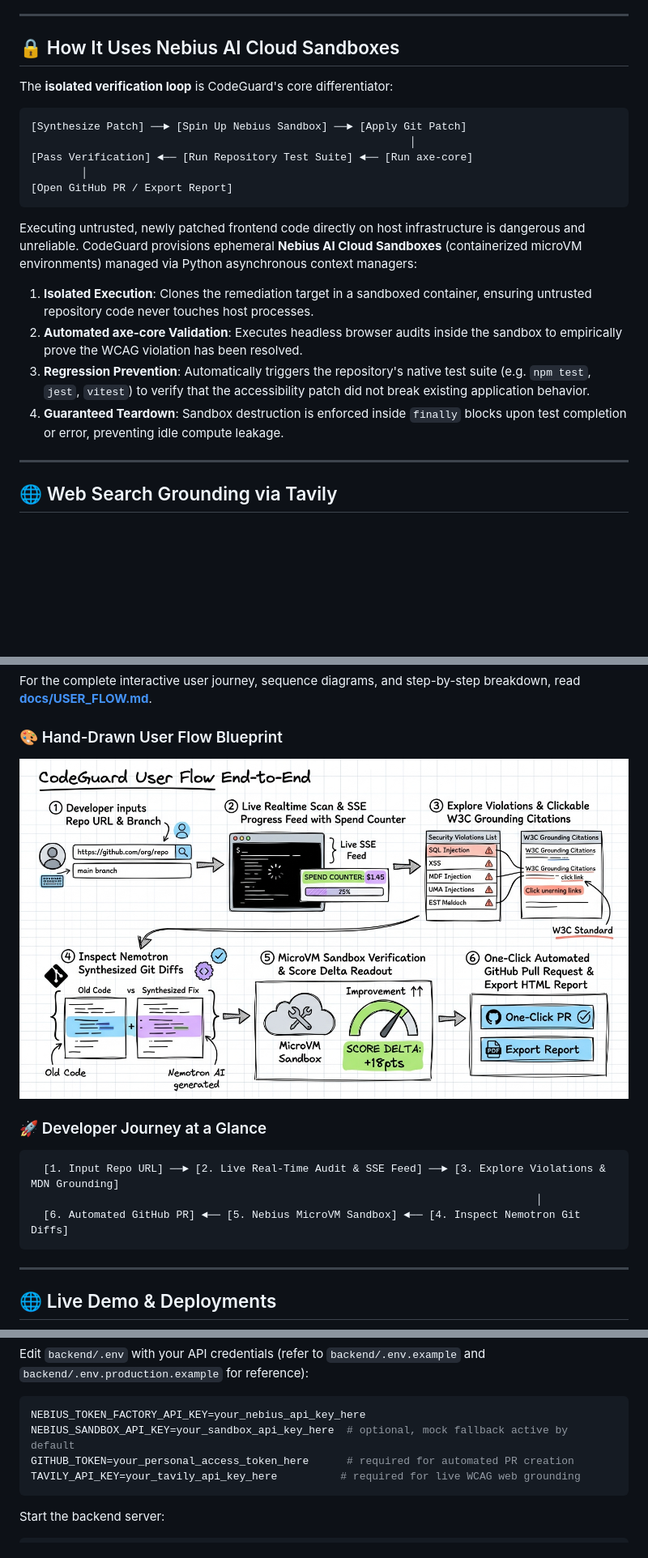
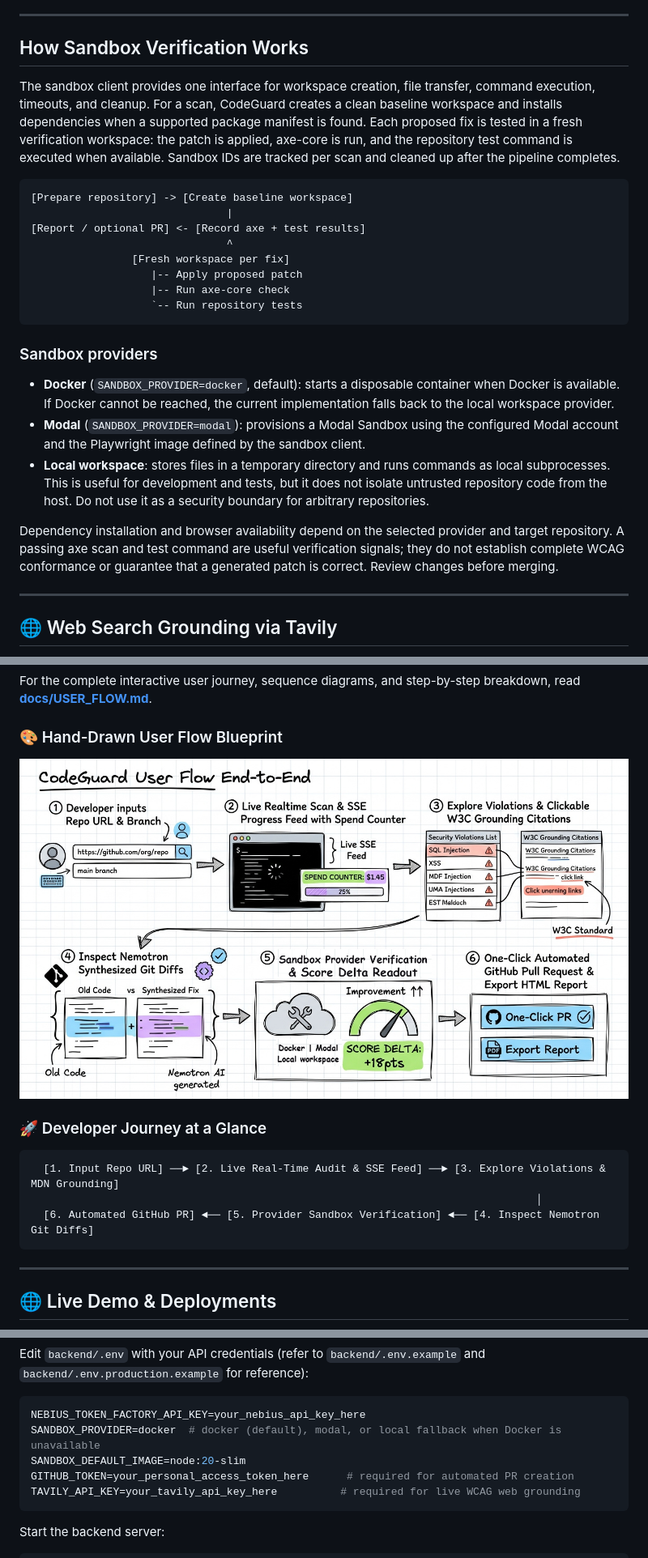
Before and after one commit to dhanushkumar-amk/CODEGUARD-NVIDIA-HACKTHON-PROJECT, a Markdown page: README.md, 3 parts joined by grey strips. Shown at 81% size. Rendered like a GitHub page; pictures changed too: docs/codeguard_user_flow_sketch.jpg; blank space fills up the shorter version.

````diff
--- a/README.md
+++ b/README.md
@@ -59,23 +59,28 @@ CodeGuard implements a tiered, cost-optimized LLM orchestration architecture pow
 
 ---
 
-## 🔒 How It Uses Nebius AI Cloud Sandboxes
+## How Sandbox Verification Works
 
-The **isolated verification loop** is CodeGuard's core differentiator:
+The sandbox client provides one interface for workspace creation, file transfer, command execution, timeouts, and cleanup. For a scan, CodeGuard creates a clean baseline workspace and installs dependencies when a supported package manifest is found. Each proposed fix is tested in a fresh verification workspace: the patch is applied, axe-core is run, and the repository test command is executed when available. Sandbox IDs are tracked per scan and cleaned up after the pipeline completes.
 
-```
-[Synthesize Patch] ──► [Spin Up Nebius Sandbox] ──► [Apply Git Patch]
-                                                            │
-[Pass Verification] ◄── [Run Repository Test Suite] ◄── [Run axe-core]
-        │
-[Open GitHub PR / Export Report]
+```text
+[Prepare repository] -> [Create baseline workspace]
+                               |
+[Report / optional PR] <- [Record axe + test results]
+                               ^
+                [Fresh workspace per fix]
+                   |-- Apply proposed patch
+                   |-- Run axe-core check
+                   `-- Run repository tests
 ```
 
-Executing untrusted, newly patched frontend code directly on host infrastructure is dangerous and unreliable. CodeGuard provisions ephemeral **Nebius AI Cloud Sandboxes** (containerized microVM environments) managed via Python asynchronous context managers:
-1. **Isolated Execution**: Clones the remediation target in a sandboxed container, ensuring untrusted repository code never touches host processes.
-2. **Automated axe-core Validation**: Executes headless browser audits inside the sandbox to empirically prove the WCAG violation has been resolved.
-3. **Regression Prevention**: Automatically triggers the repository's native test suite (e.g. `npm test`, `jest`, `vitest`) to verify that the accessibility patch did not break existing application behavior.
-4. **Guaranteed Teardown**: Sandbox destruction is enforced inside `finally` blocks upon test completion or error, preventing idle compute leakage.
+### Sandbox providers
+
+- **Docker** (`SANDBOX_PROVIDER=docker`, default): starts a disposable container when Docker is available. If Docker cannot be reached, the current implementation falls back to the local workspace provider.
+- **Modal** (`SANDBOX_PROVIDER=modal`): provisions a Modal Sandbox using the configured Modal account and the Playwright image defined by the sandbox client.
+- **Local workspace**: stores files in a temporary directory and runs commands as local subprocesses. This is useful for development and tests, but it does not isolate untrusted repository code from the host. Do not use it as a security boundary for arbitrary repositories.
+
+Dependency installation and browser availability depend on the selected provider and target repository. A passing axe scan and test command are useful verification signals; they do not establish complete WCAG conformance or guarantee that a generated patch is correct. Review changes before merging.
 
 ---
 
@@ -143,7 +148,7 @@ For the complete interactive user journey, sequence diagrams, and step-by-step b
 ```text
   [1. Input Repo URL] ──► [2. Live Real-Time Audit & SSE Feed] ──► [3. Explore Violations & MDN Grounding]
                                                                                 │
-  [6. Automated GitHub PR] ◄── [5. Nebius MicroVM Sandbox] ◄── [4. Inspect Nemotron Git Diffs]
+  [6. Automated GitHub PR] ◄── [5. Provider Sandbox Verification] ◄── [4. Inspect Nemotron Git Diffs]
 ```
 
 ---
@@ -197,7 +202,8 @@ cp .env.example .env
 Edit `backend/.env` with your API credentials (refer to `backend/.env.example` and `backend/.env.production.example` for reference):
 ```env
 NEBIUS_TOKEN_FACTORY_API_KEY=your_nebius_api_key_here
-NEBIUS_SANDBOX_API_KEY=your_sandbox_api_key_here  # optional, mock fallback active by default
+SANDBOX_PROVIDER=docker  # docker (default), modal, or local fallback when Docker is unavailable
+SANDBOX_DEFAULT_IMAGE=node:20-slim
 GITHUB_TOKEN=your_personal_access_token_here      # required for automated PR creation
 TAVILY_API_KEY=your_tavily_api_key_here          # required for live WCAG web grounding
 ```
````
Also changed, not shown: other parts of README.md (+7 -7 lines), docs/codeguard_component_topology_sketch.jpg, docs/codeguard_hld_scratch_sketch.jpg.
